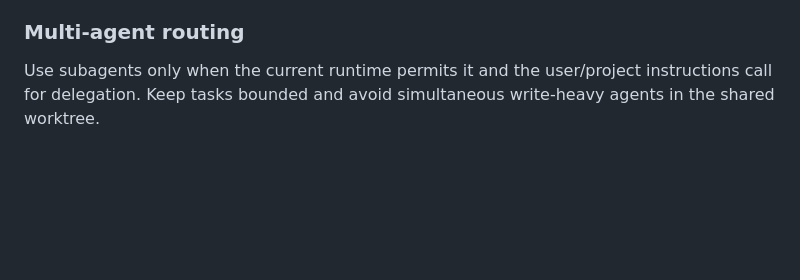
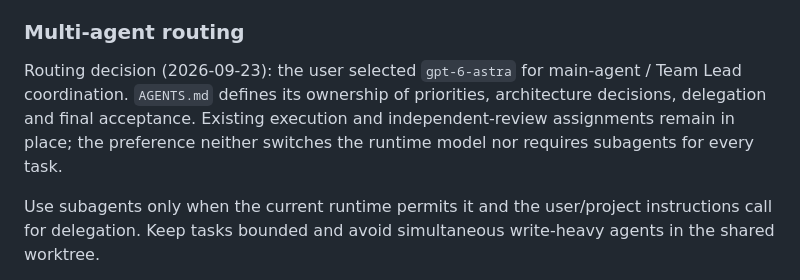
Before and after one commit to jerex763/unity, a Markdown page: PROJECT_HANDOFF.md, the part around the change. Rendered like a GitHub page; blank space fills up the shorter version.

```diff
--- a/PROJECT_HANDOFF.md
+++ b/PROJECT_HANDOFF.md
@@ -772,6 +772,12 @@ The user expects a Team Lead, not an order-taking code generator.
 
 ### Multi-agent routing
 
+Routing decision (2026-09-23): the user selected `gpt-6-astra` for main-agent /
+Team Lead coordination. `AGENTS.md` defines its ownership of priorities,
+architecture decisions, delegation and final acceptance. Existing execution and
+independent-review assignments remain in place; the preference neither switches
+the runtime model nor requires subagents for every task.
+
 Use subagents only when the current runtime permits it and the user/project
 instructions call for delegation. Keep tasks bounded and avoid simultaneous
 write-heavy agents in the shared worktree.
```
Also changed, not shown: AGENTS.md (+15 -1 lines).
